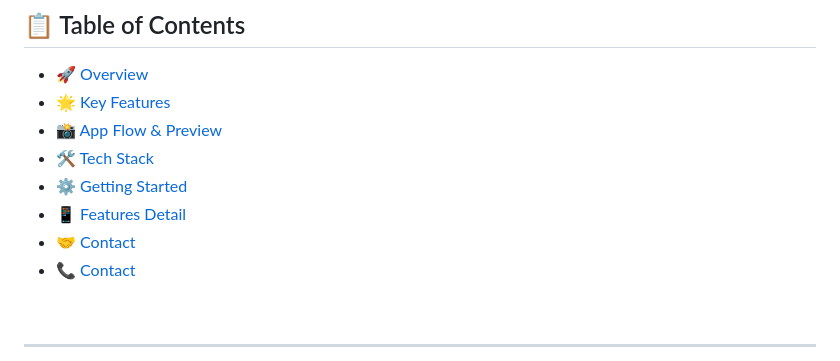
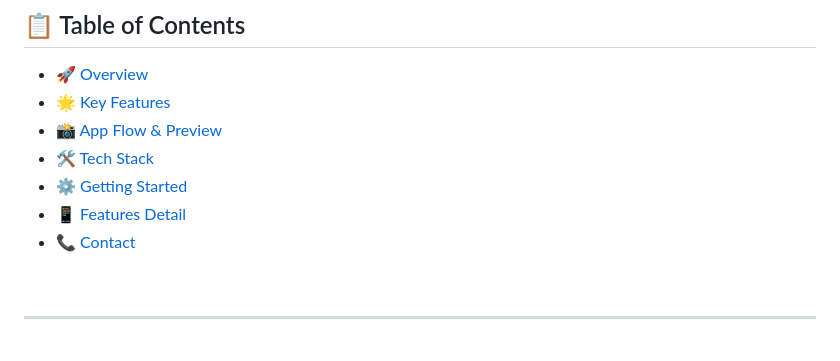
Before and after one commit to mahmoudjawad-2025/1--Flutter--Quiz_App, a Markdown page: README.md, the part around the change. Drawn GitHub-style.

```diff
--- a/README.md
+++ b/README.md
@@ -12,7 +12,6 @@ A simple and fun Flutter quiz app. It includes a countdown timer, vibration aler
 - [🛠️ Tech Stack](#-tech-stack)
 - [⚙️ Getting Started](#-getting-started)
 - [📱 Features Detail](#-features-detail)
-- [🤝 Contact](#-contact)
 - [📞 Contact](#-contact)
 
 
```
